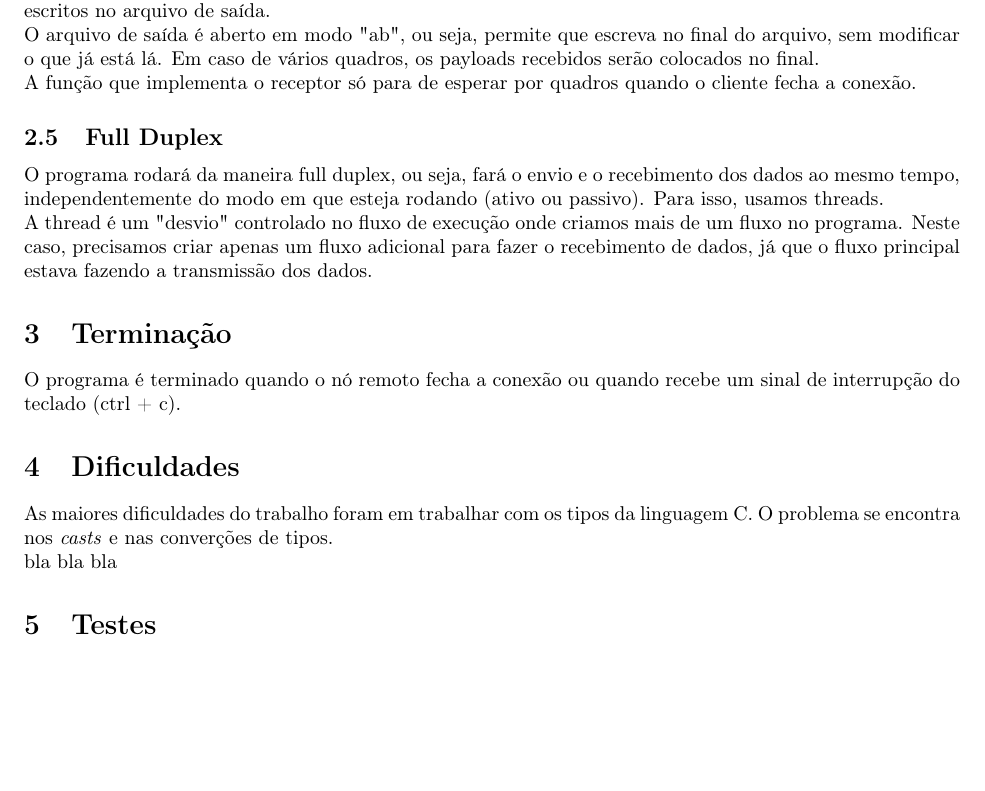
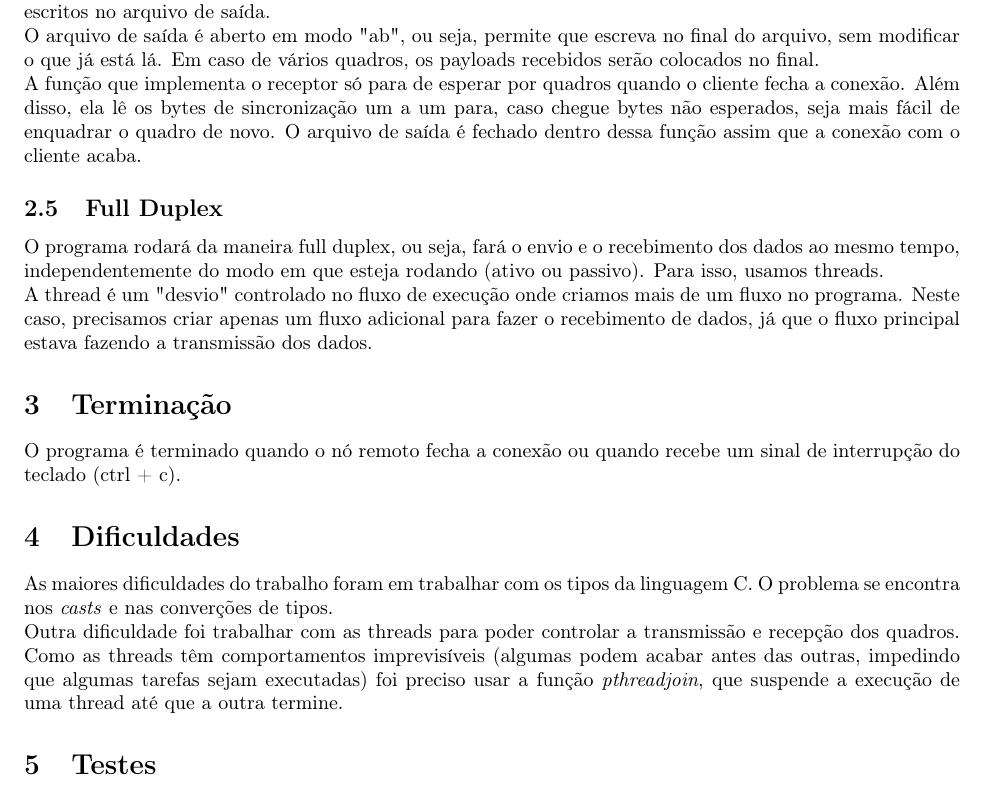
Before and after one commit to FeRamalho/Redes-TP1, a LaTeX document (doc.tex): part of page 2 of 2, cut so that both start at the same text, the shorter picture padded with empty space. Compiled offline with pdfLaTeX.

Commit message:
doc atualizada

```diff
--- a/doc.tex
+++ b/doc.tex
@@ -39,7 +39,7 @@
 		\subsection{Recepção}
 			A recepção dos dados é feita de maneira que nada é lido até chegarem bytes de sincronização, depois é lido o restante do quadro e feito o checksum. Caso o checksum seja igual ao recebido no quadro, os dados são escritos no arquivo de saída.
 			\\O arquivo de saída é aberto em modo "ab", ou seja, permite que escreva no final do arquivo, sem modificar o que já está lá. Em caso de vários quadros, os payloads recebidos serão colocados no final.
-			\\A função que implementa o receptor só para de esperar por quadros quando o cliente fecha a conexão.
+			\\A função que implementa o receptor só para de esperar por quadros quando o cliente fecha a conexão. Além disso, ela lê os bytes de sincronização um a um para, caso chegue bytes não esperados, seja mais fácil de enquadrar o quadro de novo. O arquivo de saída é fechado dentro dessa função assim que a conexão com o cliente acaba.
 		\subsection{Full Duplex}
 			O programa rodará da maneira full duplex, ou seja, fará o envio e o recebimento dos dados ao mesmo tempo, independentemente do modo em que esteja rodando (ativo ou passivo). Para isso, usamos threads.
 			\\ A thread é um "desvio" controlado no fluxo de execução onde criamos mais de um fluxo no programa. Neste caso, precisamos criar apenas um fluxo adicional para fazer o recebimento de dados, já que o fluxo principal estava fazendo a transmissão dos dados.
@@ -47,8 +47,7 @@
 		O programa é terminado quando o nó remoto fecha a conexão ou quando recebe um sinal de interrupção do teclado (ctrl + c).
 	\section{Dificuldades}
 		As maiores dificuldades do trabalho foram em trabalhar com os tipos da linguagem C. O problema se encontra nos \textit{casts} e nas converções de tipos.
-		\\
-		bla bla bla
+		\\Outra dificuldade foi trabalhar com as threads para poder controlar a transmissão e recepção dos quadros. Como as threads têm comportamentos imprevisíveis (algumas podem acabar antes das outras, impedindo que algumas tarefas sejam executadas) foi preciso usar a função \textit{pthreadjoin}, que suspende a execução de uma thread até que a outra termine.
 	\section{Testes}
 		Os testes foram feitos rodando o programa em dois terminais diferentes e com um testbench que envia quadros errados. Além disso, foram usados vários tipos de arquivos como .txt, .pdf, .jpg etc
 		A corretude do programa foi verificada.
```
